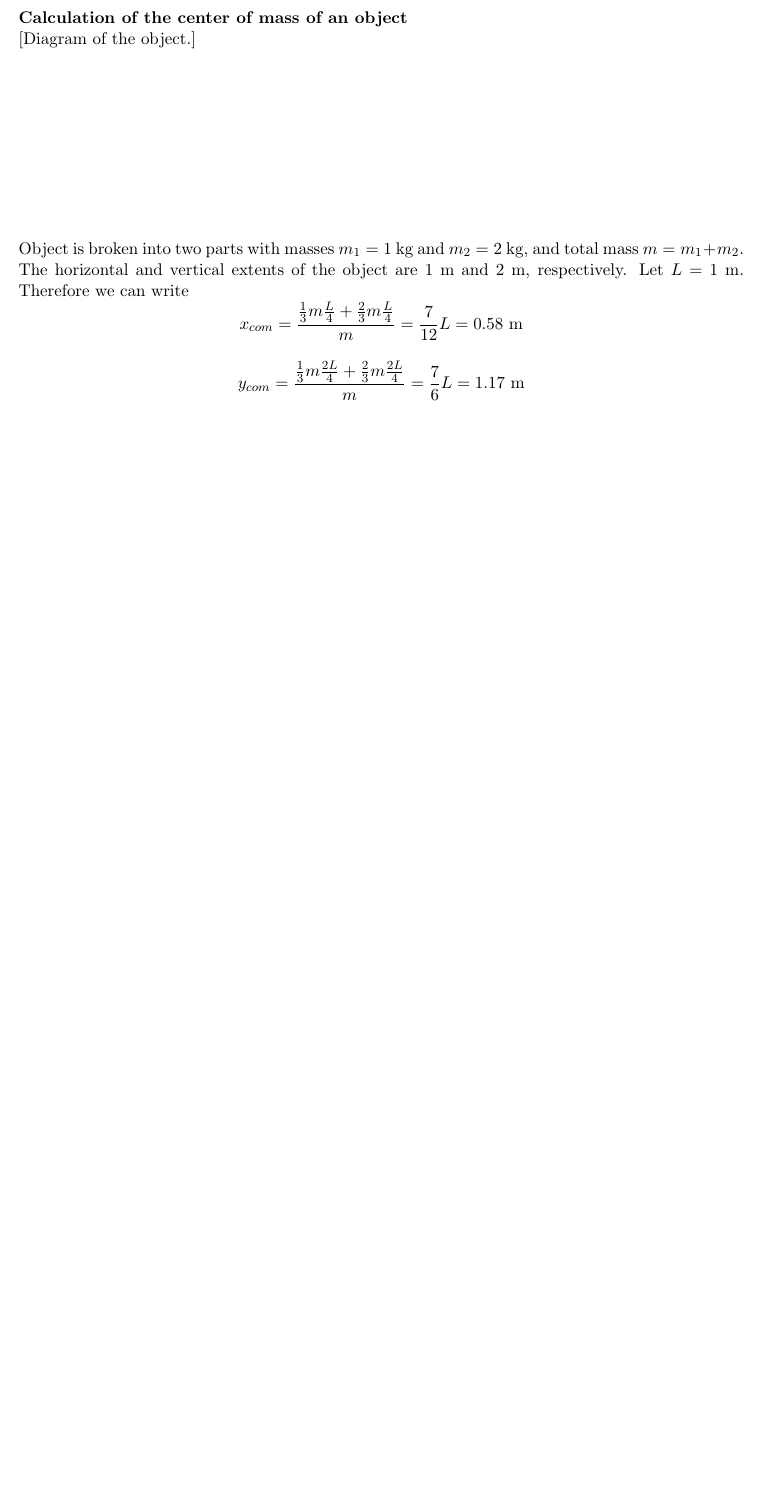
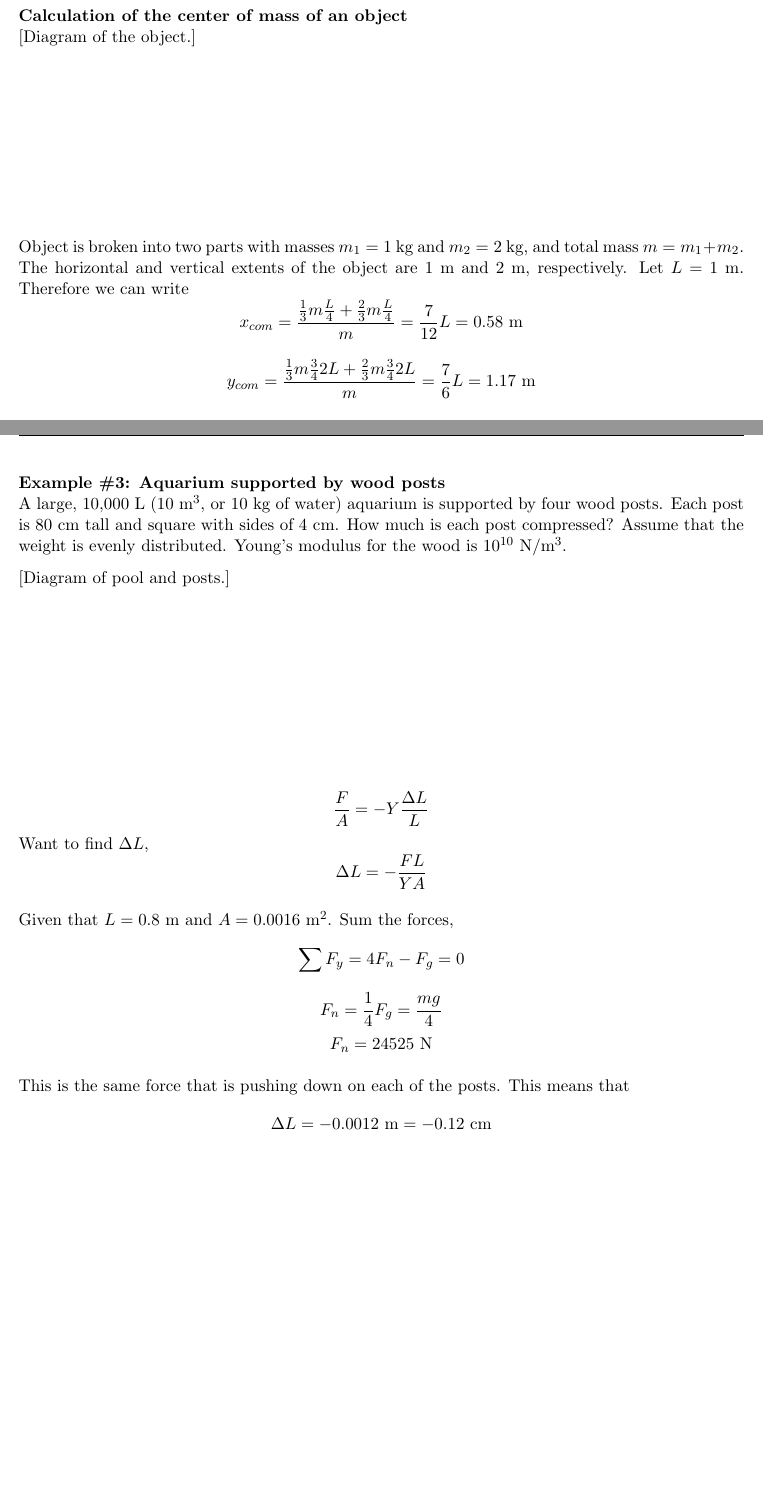
Before and after one commit to jmamundson/PHYS123, a LaTeX document (lectures/lecture notes.tex, which reads lectures/equilibrium_and_elasticity.tex): part of page 86 of 185 before the commit and two parts of pages 86 and 92 of 186 after it, the two joined at a grey line, cut so that both start at the same text, the shorter picture padded with empty space. Compiled offline with pdfLaTeX.

Commit message:
added example problem to elasticity lecture

```diff
--- a/lectures/equilibrium_and_elasticity.tex
+++ b/lectures/equilibrium_and_elasticity.tex
@@ -22,7 +22,7 @@ $$y_{com} = \frac{\sum m_iy_i}{\sum m_i}$$
 
 Object is broken into two parts with masses $m_1=1$~kg and $m_2=2$~kg, and total mass $m=m_1+m_2$. The horizontal and vertical extents of the object are 1~m and 2~m, respectively. Let $L=1$~m. Therefore we can write
 $$x_{com} = \frac{\frac{1}{3}m\frac{L}{4} + \frac{2}{3}m\frac{L}{4}}{m} = \frac{7}{12}L = 0.58\mbox{ m}$$
-$$y_{com} = \frac{\frac{1}{3}m\frac{2L}{4} + \frac{2}{3}m\frac{2L}{4}}{m} = \frac{7}{6}L = 1.17\mbox{ m}$$
+$$y_{com} = \frac{\frac{1}{3}m\frac{3}{4}2L + \frac{2}{3}m\frac{3}{4}2L}{m} = \frac{7}{6}L = 1.17\mbox{ m}$$
 
 
 
@@ -144,4 +145,23 @@ $$l=\left(F_t-\frac{1}{2}F_{g,p}\right)\frac{L}{F_{g,m}}$$
 Now we can plug in values, and we find that
 $$\boxed{l=0.81\mbox{ m}}$$
 
+\subsubsection*{Example \#3: Aquarium supported by wood posts}
+A large, 10,000~L (10 m$^3$, or 10~kg of water) aquarium is supported by four wood posts. Each post is 80~cm tall and square with sides of 4~cm. How much is each post compressed? Assume that the weight is evenly distributed. Young's modulus for the wood is 10$^{10}$~N/m$^3$.
+
+[Diagram of pool and posts.]
+\vspace{4cm}
+
+$$\frac{F}{A} = -Y\frac{\Delta L}{L}$$
+Want to find $\Delta L$,
+$$\Delta L = -\frac{FL}{YA}$$
+
+Given that $L=0.8$~m and $A=0.0016$~m$^2$. Sum the forces,
+$$\sum F_y = 4F_n-F_g = 0$$
+$$F_n = \frac{1}{4}F_g = \frac{mg}{4}$$
+$$F_n = 24525\mbox{ N}$$
+
+This is the same force that is pushing down on each of the posts. This means that
+$$\Delta L = -0.0012\mbox{ m} = -0.12\mbox{ cm}$$
+
+
 \clearpage
```
Also changed, not shown: lectures/lecture notes.pdf, lectures/equilibrium_and_elasticity.tex (1 more changed lines), 3 other files.
